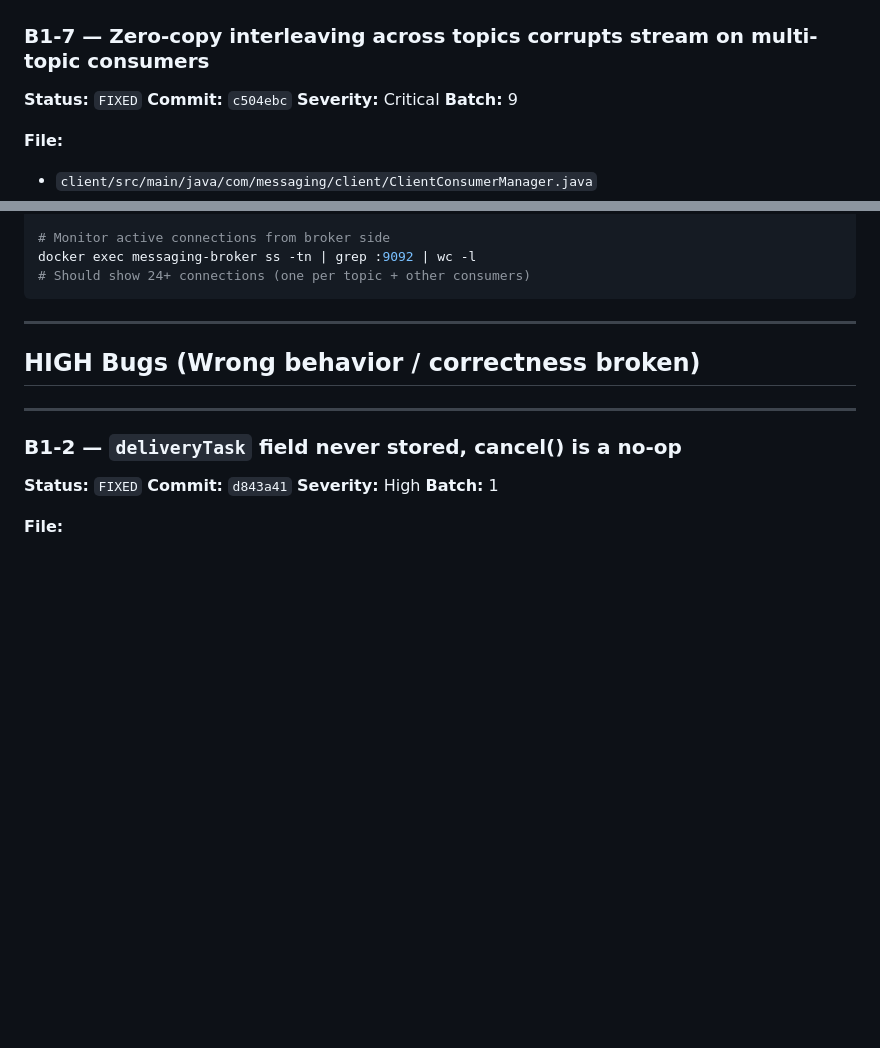
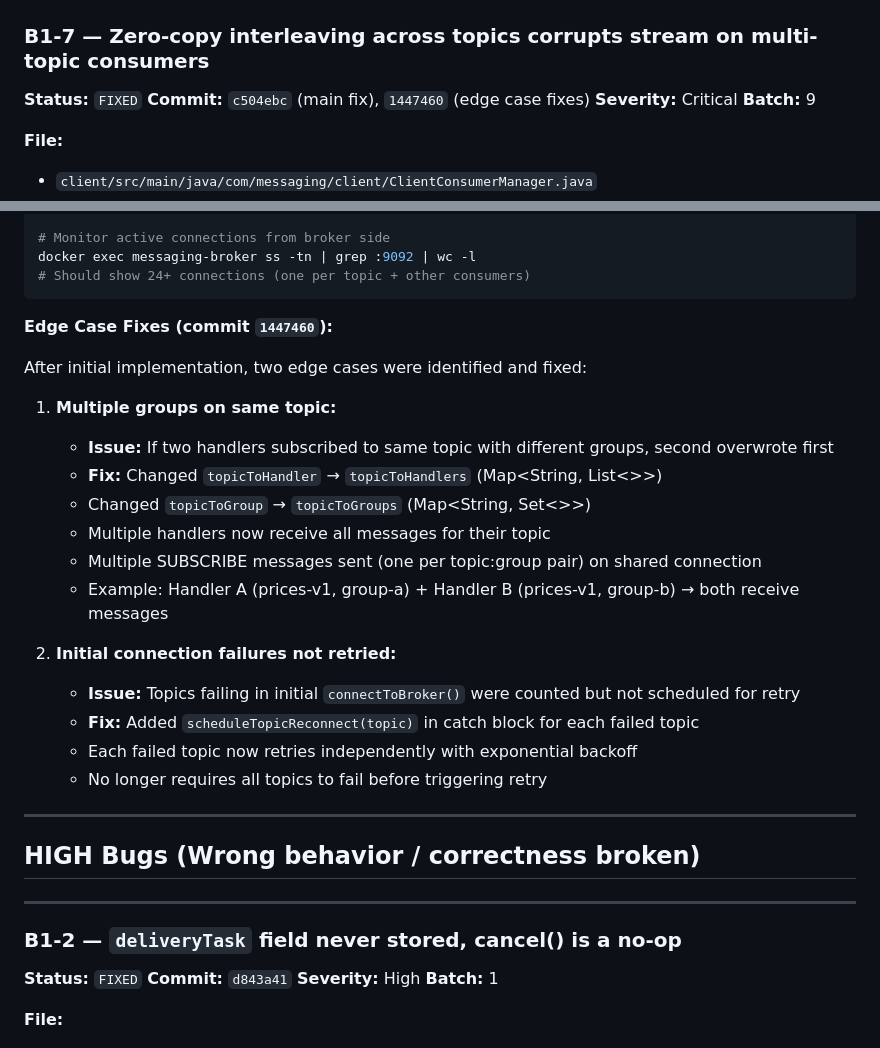
Before and after one commit to anuragm339/E2B, a Markdown page: BUG_REGISTRY.md, 2 parts joined by grey strips. Drawn GitHub-style; blank space fills up the shorter version.

Commit message:
Update BUG_REGISTRY: Document B1-7 edge case fixes
- Added commit 1447460 to B1-7 entry
- Documented fix for multiple groups on same topic
- Documented fix for initial connection retry scheduling
- Edge cases now robustly handled

````diff
--- a/BUG_REGISTRY.md
+++ b/BUG_REGISTRY.md
@@ -182,7 +182,7 @@ docker logs messaging-broker 2>&1 | grep "READY sent"
 ### B1-7 — Zero-copy interleaving across topics corrupts stream on multi-topic consumers
 
 **Status:** `FIXED`
-**Commit:** `c504ebc`
+**Commit:** `c504ebc` (main fix), `1447460` (edge case fixes)
 **Severity:** Critical
 **Batch:** 9
 
@@ -265,6 +265,24 @@ docker logs consumer-price-quote 2>&1 | grep "Partial batch parse"
 docker exec messaging-broker ss -tn | grep :9092 | wc -l
 # Should show 24+ connections (one per topic + other consumers)
 ```
+
+**Edge Case Fixes (commit `1447460`):**
+
+After initial implementation, two edge cases were identified and fixed:
+
+1. **Multiple groups on same topic:**
+   - **Issue:** If two handlers subscribed to same topic with different groups, second overwrote first
+   - **Fix:** Changed `topicToHandler` → `topicToHandlers` (Map<String, List<>>)
+   - Changed `topicToGroup` → `topicToGroups` (Map<String, Set<>>)
+   - Multiple handlers now receive all messages for their topic
+   - Multiple SUBSCRIBE messages sent (one per topic:group pair) on shared connection
+   - Example: Handler A (prices-v1, group-a) + Handler B (prices-v1, group-b) → both receive messages
+
+2. **Initial connection failures not retried:**
+   - **Issue:** Topics failing in initial `connectToBroker()` were counted but not scheduled for retry
+   - **Fix:** Added `scheduleTopicReconnect(topic)` in catch block for each failed topic
+   - Each failed topic now retries independently with exponential backoff
+   - No longer requires all topics to fail before triggering retry
 
 ---
 
````
